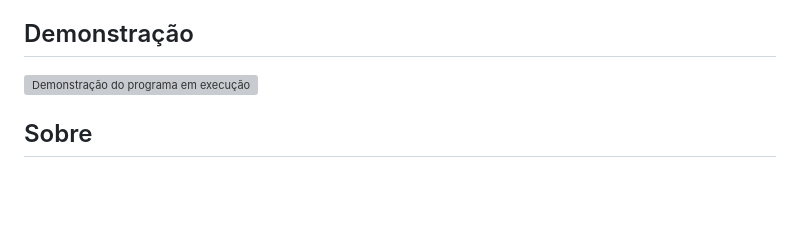
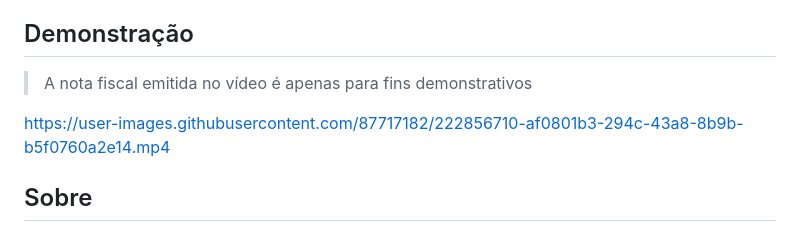
Before and after one commit to cayo-rodrigues/nff, a Markdown page: README.md, the part around the change. Drawn GitHub-style; blank space fills up the shorter version; grey boxes are pictures that could not be loaded.

Commit message:
docs: update README video demo
now it plays directly in the markdown file, instead of redirecting to youtube

```diff
--- a/README.md
+++ b/README.md
@@ -10,7 +10,10 @@ Clique [aqui](https://drive.google.com/drive/folders/180rHhnaaYthR6vMIpC66EyzB6u
 
 ## Demonstração
 
-[![Demonstração do programa em execução](https://img.youtube.com/vi/p6Dp8wcghAA/0.jpg)](https://www.youtube.com/watch?v=p6Dp8wcghAA)
+> A nota fiscal emitida no vídeo é apenas para fins demonstrativos
+
+https://user-images.githubusercontent.com/87717182/222856710-af0801b3-294c-43a8-8b9b-b5f0760a2e14.mp4
+
 
 ## Sobre
 
```
